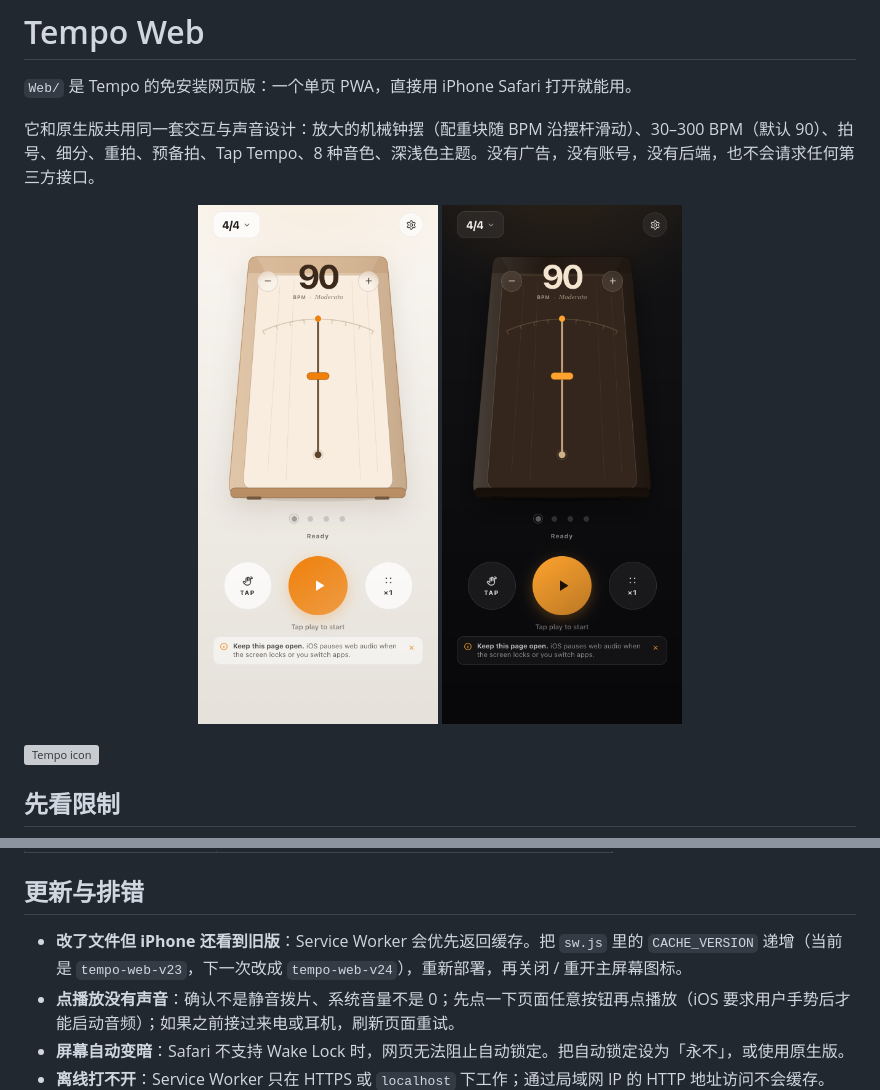
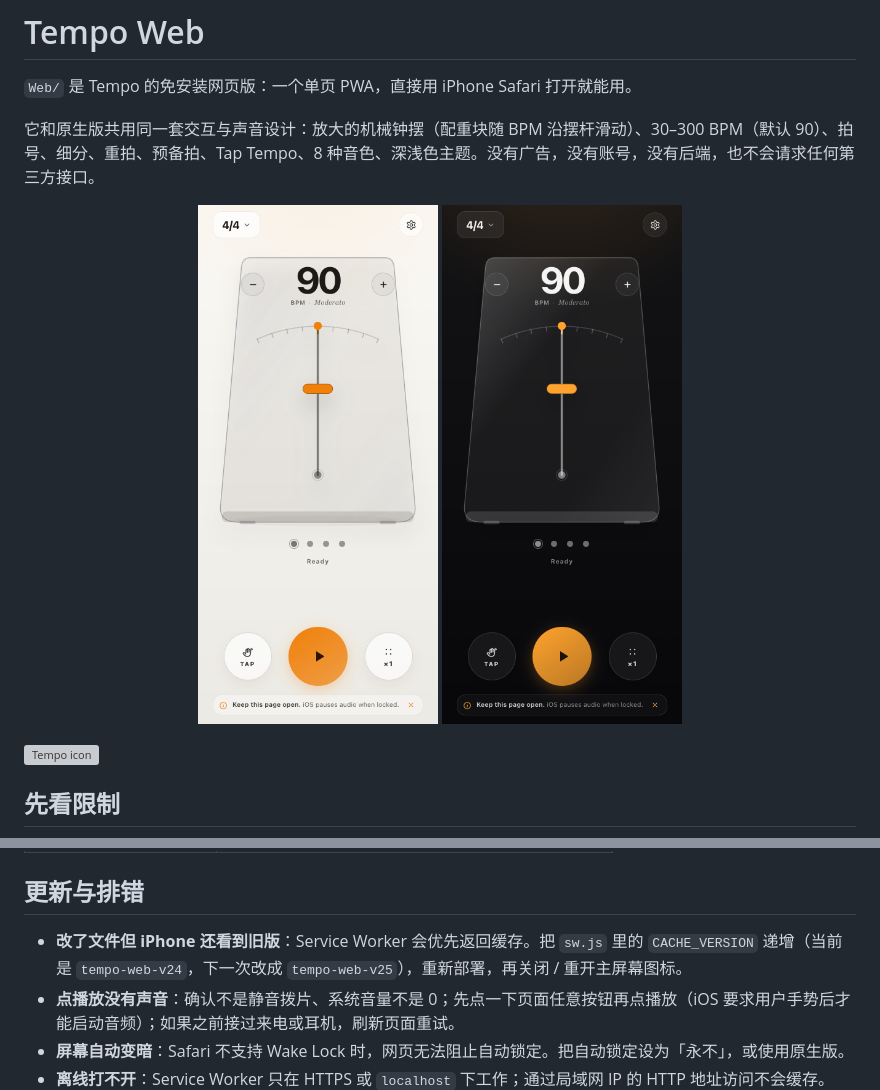
Before and after one commit to weekenthralling/Tempo, a Markdown page: Web/README.md, 2 parts joined by grey strips. Rendered like a GitHub page; pictures changed too: Screenshots/web-dark.png, Screenshots/web-light.png; grey boxes are pictures that could not be loaded.

```diff
--- a/Web/README.md
+++ b/Web/README.md
@@ -106,7 +106,7 @@ ipconfig getifaddr en0
 
 ## 更新与排错
 
-- **改了文件但 iPhone 还看到旧版**：Service Worker 会优先返回缓存。把 `sw.js` 里的 `CACHE_VERSION` 递增（当前是 `tempo-web-v23`，下一次改成 `tempo-web-v24`），重新部署，再关闭 / 重开主屏幕图标。
+- **改了文件但 iPhone 还看到旧版**：Service Worker 会优先返回缓存。把 `sw.js` 里的 `CACHE_VERSION` 递增（当前是 `tempo-web-v24`，下一次改成 `tempo-web-v25`），重新部署，再关闭 / 重开主屏幕图标。
 - **点播放没有声音**：确认不是静音拨片、系统音量不是 0；先点一下页面任意按钮再点播放（iOS 要求用户手势后才能启动音频）；如果之前接过来电或耳机，刷新页面重试。
 - **屏幕自动变暗**：Safari 不支持 Wake Lock 时，网页无法阻止自动锁定。把自动锁定设为「永不」，或使用原生版。
 - **离线打不开**：Service Worker 只在 HTTPS 或 `localhost` 下工作；通过局域网 IP 的 HTTP 地址访问不会缓存。
```
Also changed, not shown: 2 other files.
